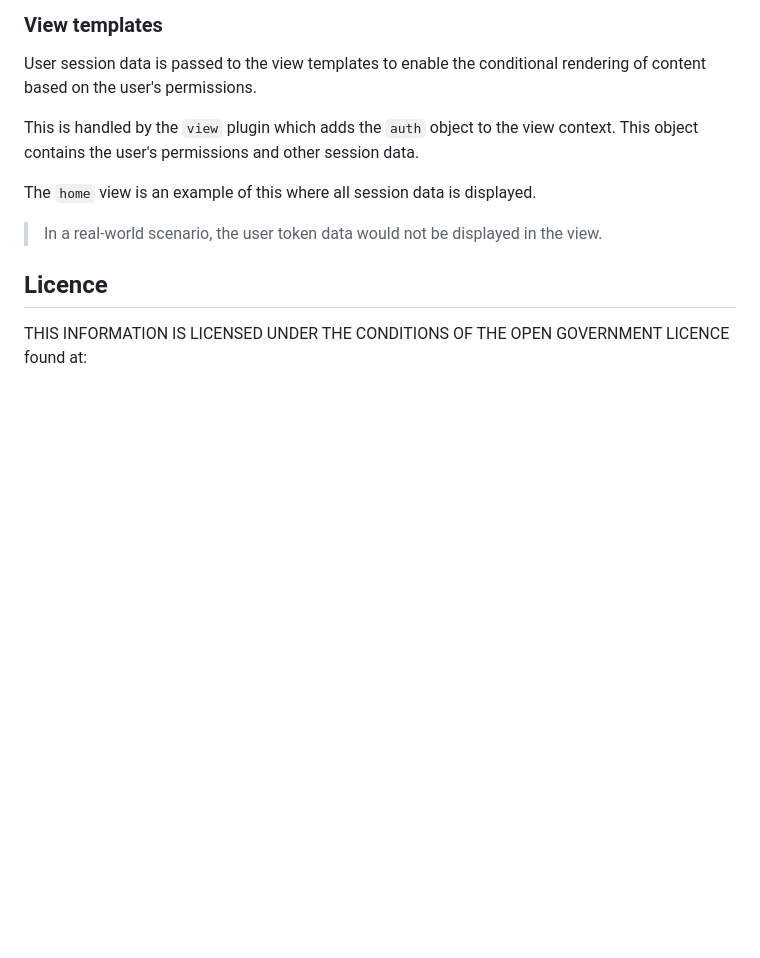
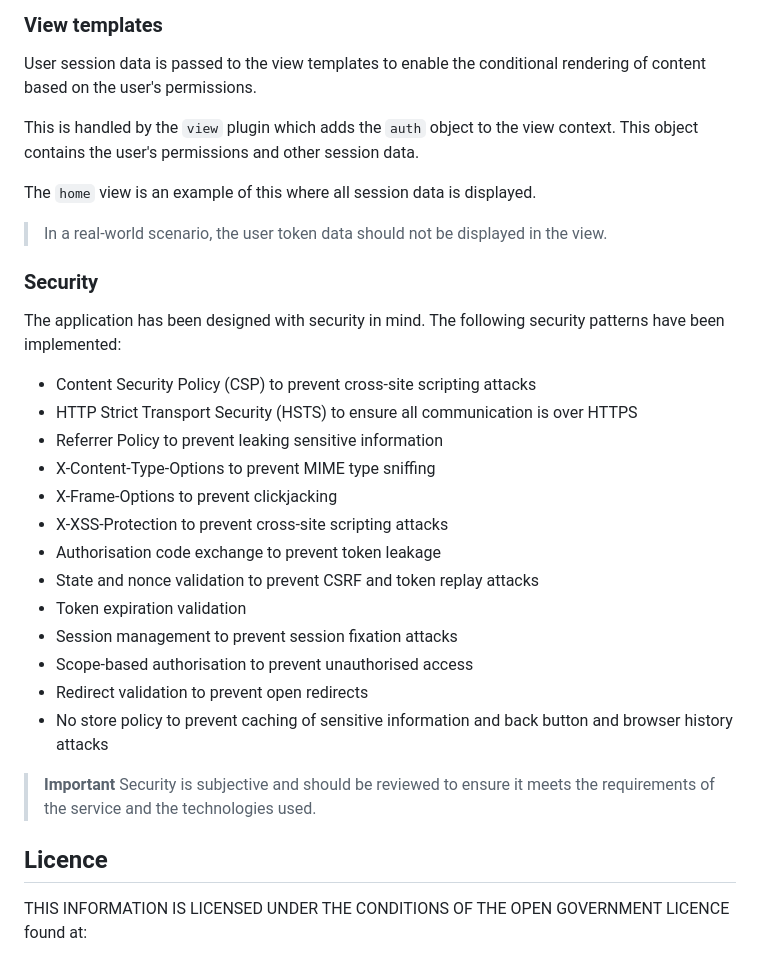
Before and after one commit to DEFRA/fcp-defra-id-example, a Markdown page: README.md, the part around the change. Drawn GitHub-style; blank space fills up the shorter version.

Commit message:
Add security patterns to README

```diff
--- a/README.md
+++ b/README.md
@@ -209,7 +209,26 @@ This is handled by the `view` plugin which adds the `auth` object to the view co
 
 The `home` view is an example of this where all session data is displayed.
 
-> In a real-world scenario, the user token data would not be displayed in the view.
+> In a real-world scenario, the user token data should not be displayed in the view.
+
+### Security
+
+The application has been designed with security in mind.  The following security patterns have been implemented:
+- Content Security Policy (CSP) to prevent cross-site scripting attacks
+- HTTP Strict Transport Security (HSTS) to ensure all communication is over HTTPS
+- Referrer Policy to prevent leaking sensitive information
+- X-Content-Type-Options to prevent MIME type sniffing
+- X-Frame-Options to prevent clickjacking
+- X-XSS-Protection to prevent cross-site scripting attacks
+- Authorisation code exchange to prevent token leakage
+- State and nonce validation to prevent CSRF and token replay attacks
+- Token expiration validation
+- Session management to prevent session fixation attacks
+- Scope-based authorisation to prevent unauthorised access
+- Redirect validation to prevent open redirects
+- No store policy to prevent caching of sensitive information and back button and browser history attacks
+
+> **Important** Security is subjective and should be reviewed to ensure it meets the requirements of the service and the technologies used.
 
 ## Licence
 
```
